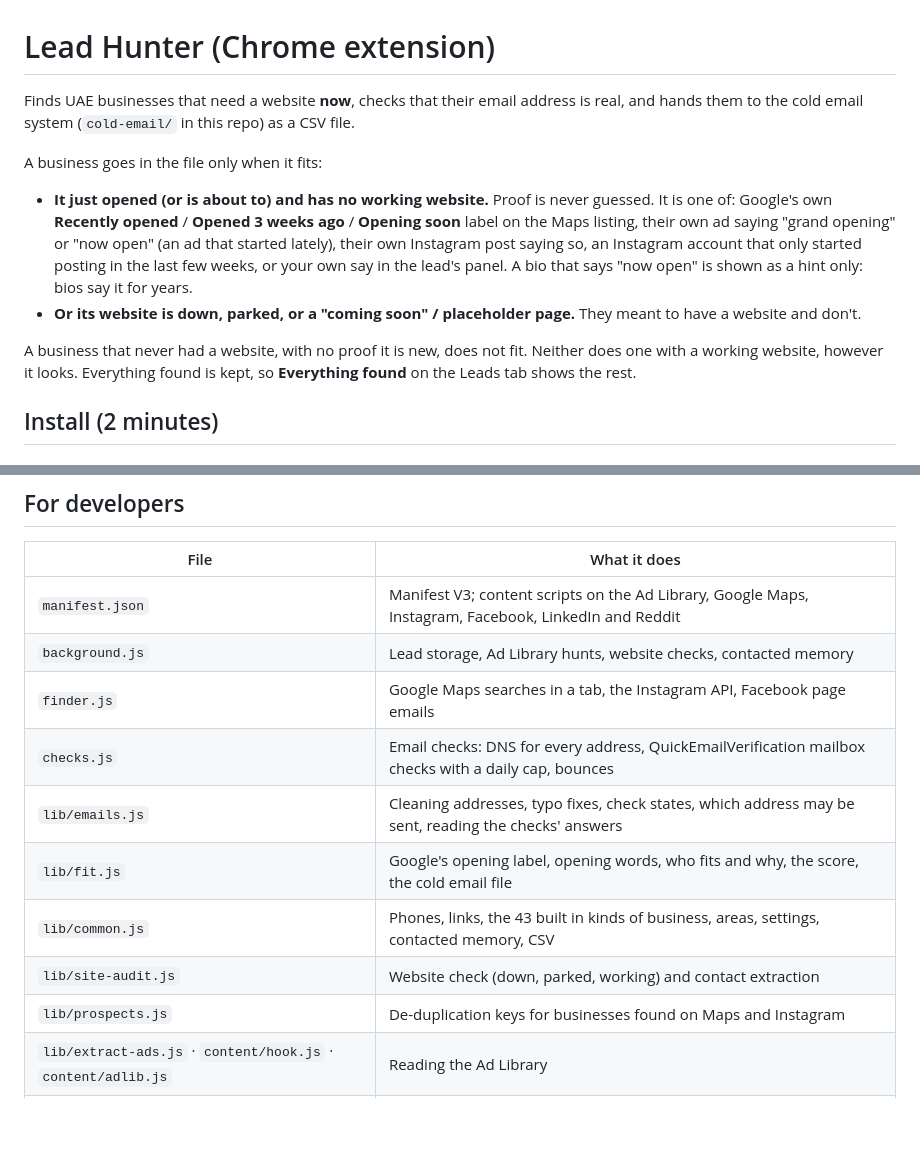
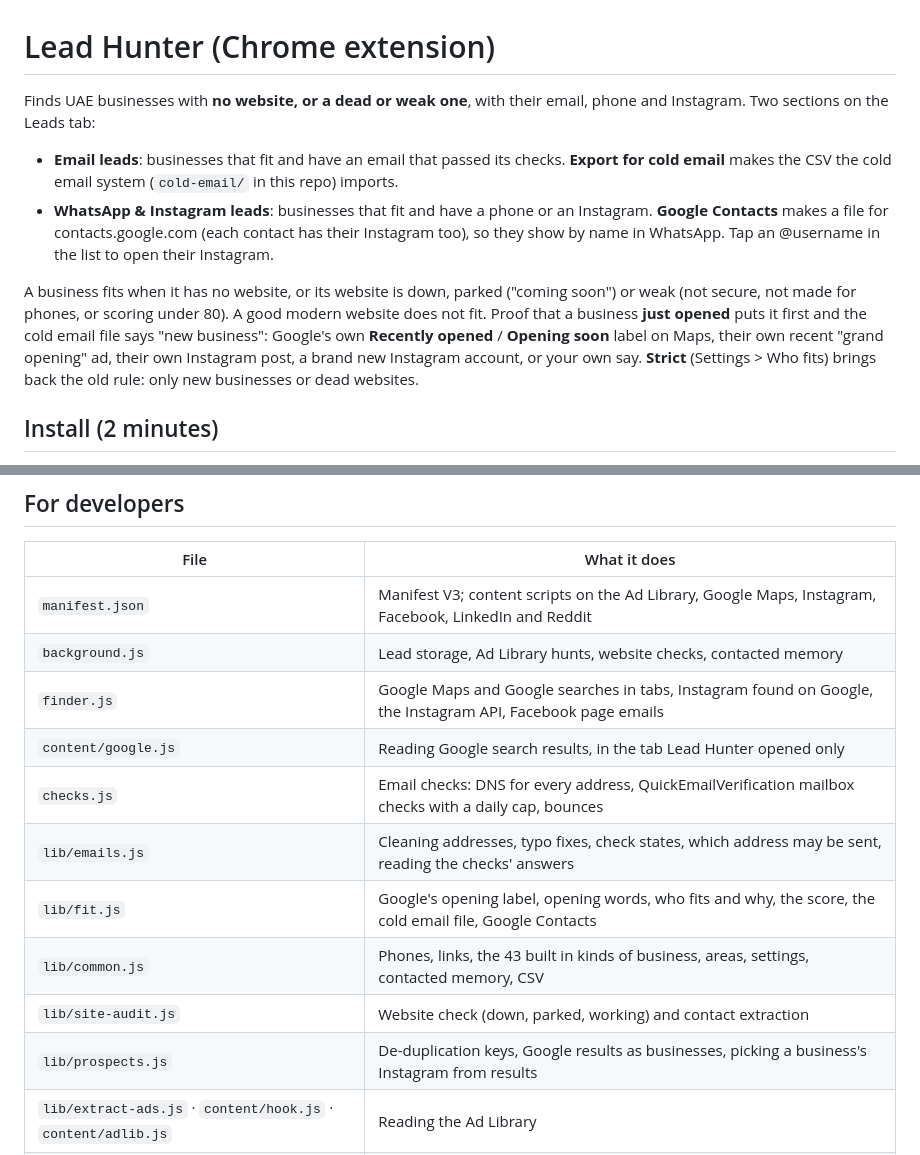
Before and after one commit to Samil-maker/RizcoReach-HQ, a Markdown page: lead-hunter/README.md, 2 parts joined by grey strips. Drawn GitHub-style; blank space fills up the shorter version.

```diff
--- a/lead-hunter/README.md
+++ b/lead-hunter/README.md
@@ -1,20 +1,19 @@
 # Lead Hunter (Chrome extension)
 
-Finds UAE businesses that need a website **now**, checks that their email address is real, and hands them to the
-cold email system (`cold-email/` in this repo) as a CSV file.
+Finds UAE businesses with **no website, or a dead or weak one**, with their email, phone and Instagram. Two sections
+on the Leads tab:
 
-A business goes in the file only when it fits:
+- **Email leads**: businesses that fit and have an email that passed its checks. **Export for cold email** makes the
+  CSV the cold email system (`cold-email/` in this repo) imports.
+- **WhatsApp & Instagram leads**: businesses that fit and have a phone or an Instagram. **Google Contacts** makes a
+  file for contacts.google.com (each contact has their Instagram too), so they show by name in WhatsApp. Tap an
+  @username in the list to open their Instagram.
 
-- **It just opened (or is about to) and has no working website.** Proof is never guessed. It is one of: Google's
-  own **Recently opened** / **Opened 3 weeks ago** / **Opening soon** label on the Maps listing, their own ad
-  saying "grand opening" or "now open" (an ad that started lately), their own Instagram post saying so, an
-  Instagram account that only started posting in the last few weeks, or your own say in the lead's panel. A bio
-  that says "now open" is shown as a hint only: bios say it for years.
-- **Or its website is down, parked, or a "coming soon" / placeholder page.** They meant to have a website and
-  don't.
-
-A business that never had a website, with no proof it is new, does not fit. Neither does one with a working
-website, however it looks. Everything found is kept, so **Everything found** on the Leads tab shows the rest.
+A business fits when it has no website, or its website is down, parked ("coming soon") or weak (not secure, not
+made for phones, or scoring under 80). A good modern website does not fit. Proof that a business **just opened**
+puts it first and the cold email file says "new business": Google's own **Recently opened** / **Opening soon**
+label on Maps, their own recent "grand opening" ad, their own Instagram post, a brand new Instagram account, or your
+own say. **Strict** (Settings > Who fits) brings back the old rule: only new businesses or dead websites.
 
 ## Install (2 minutes)
 
@@ -164,13 +170,14 @@ extension icon shows how many new ones came in.
 | --- | --- |
 | `manifest.json` | Manifest V3; content scripts on the Ad Library, Google Maps, Instagram, Facebook, LinkedIn and Reddit |
 | `background.js` | Lead storage, Ad Library hunts, website checks, contacted memory |
-| `finder.js` | Google Maps searches in a tab, the Instagram API, Facebook page emails |
+| `finder.js` | Google Maps and Google searches in tabs, Instagram found on Google, the Instagram API, Facebook page emails |
+| `content/google.js` | Reading Google search results, in the tab Lead Hunter opened only |
 | `checks.js` | Email checks: DNS for every address, QuickEmailVerification mailbox checks with a daily cap, bounces |
 | `lib/emails.js` | Cleaning addresses, typo fixes, check states, which address may be sent, reading the checks' answers |
-| `lib/fit.js` | Google's opening label, opening words, who fits and why, the score, the cold email file |
+| `lib/fit.js` | Google's opening label, opening words, who fits and why, the score, the cold email file, Google Contacts |
 | `lib/common.js` | Phones, links, the 43 built in kinds of business, areas, settings, contacted memory, CSV |
 | `lib/site-audit.js` | Website check (down, parked, working) and contact extraction |
-| `lib/prospects.js` | De-duplication keys for businesses found on Maps and Instagram |
+| `lib/prospects.js` | De-duplication keys, Google results as businesses, picking a business's Instagram from results |
 | `lib/extract-ads.js` · `content/hook.js` · `content/adlib.js` | Reading the Ad Library |
 | `content/maps-hook.js` · `content/maps.js` | Reading Google Maps results (network data plus the visible list), with the opening label |
 | `content/instagram.js` | The + Add to Lead Hunter button |
```
Also changed, not shown: other parts of lead-hunter/README.md (+21 -14 lines).
